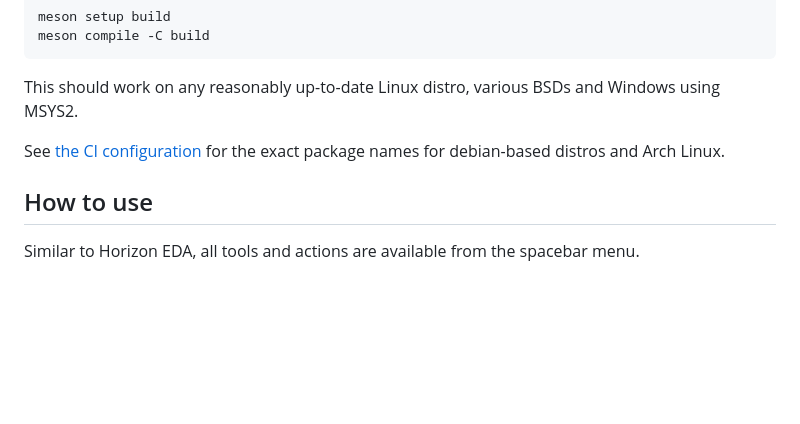
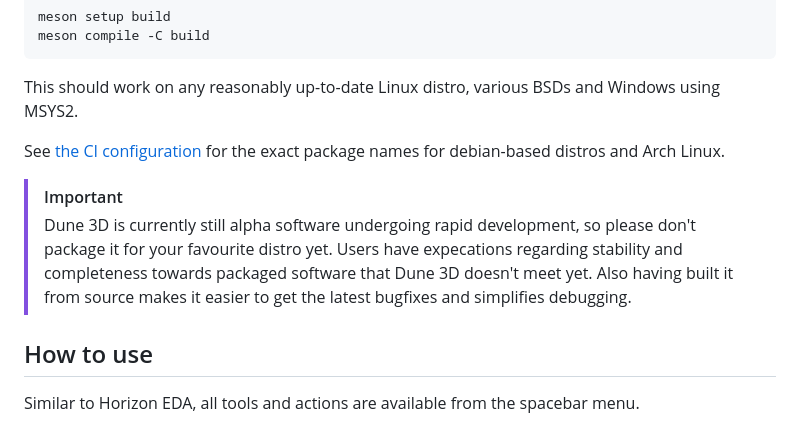
Before and after one commit to dune3d/dune3d, a Markdown page: README.md, the part around the change. Rendered like a GitHub page; blank space fills up the shorter version.

Commit message:
README: don't package me!

```diff
--- a/README.md
+++ b/README.md
@@ -50,6 +50,12 @@ This should work on any reasonably up-to-date Linux distro, various BSDs and Win
 
 See [the CI configuration](.github/workflows/all.yml) for the exact package names for debian-based distros and Arch Linux.
 
+> [!IMPORTANT]
+> Dune 3D is currently still alpha software undergoing rapid development, so please don't package it for
+> your favourite distro yet. Users have expecations regarding stability and completeness towards packaged
+> software that Dune 3D doesn't meet yet. Also having built it from source makes it easier to get the
+> latest bugfixes and simplifies debugging.
+
 ## How to use
 
 Similar to Horizon EDA, all tools and actions are available from the spacebar menu.
```
